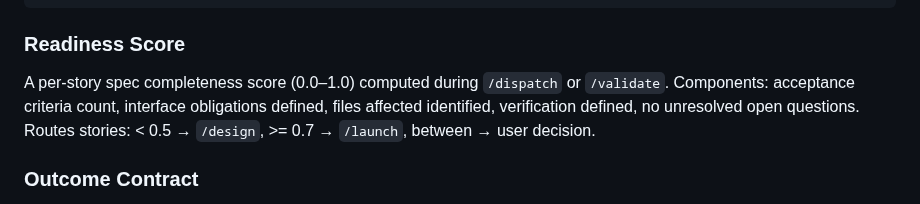
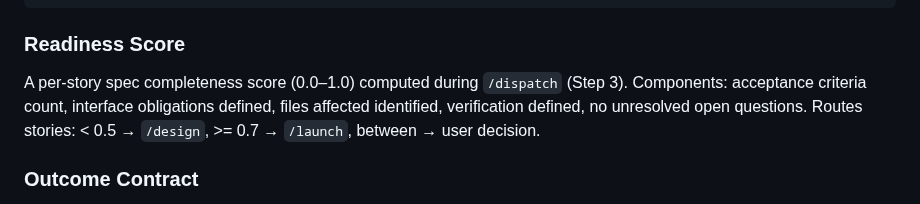
Before and after one commit to memorysaver/agentic-engineering-patterns, a Markdown page: docs/glossary.md, the part around the change. Rendered like a GitHub page.

```diff
--- a/docs/glossary.md
+++ b/docs/glossary.md
@@ -676,7 +676,7 @@ product/
 
 ### Readiness Score
 
-A per-story spec completeness score (0.0–1.0) computed during `/dispatch` or `/validate`. Components: acceptance criteria count, interface obligations defined, files affected identified, verification defined, no unresolved open questions. Routes stories: < 0.5 → `/design`, >= 0.7 → `/launch`, between → user decision.
+A per-story spec completeness score (0.0–1.0) computed during `/dispatch` (Step 3). Components: acceptance criteria count, interface obligations defined, files affected identified, verification defined, no unresolved open questions. Routes stories: < 0.5 → `/design`, >= 0.7 → `/launch`, between → user decision.
 
 ### Outcome Contract
 
```
Also changed, not shown: docs/aep-v2-improvement-guideline.md (+2 -2 lines), 1 other file.
